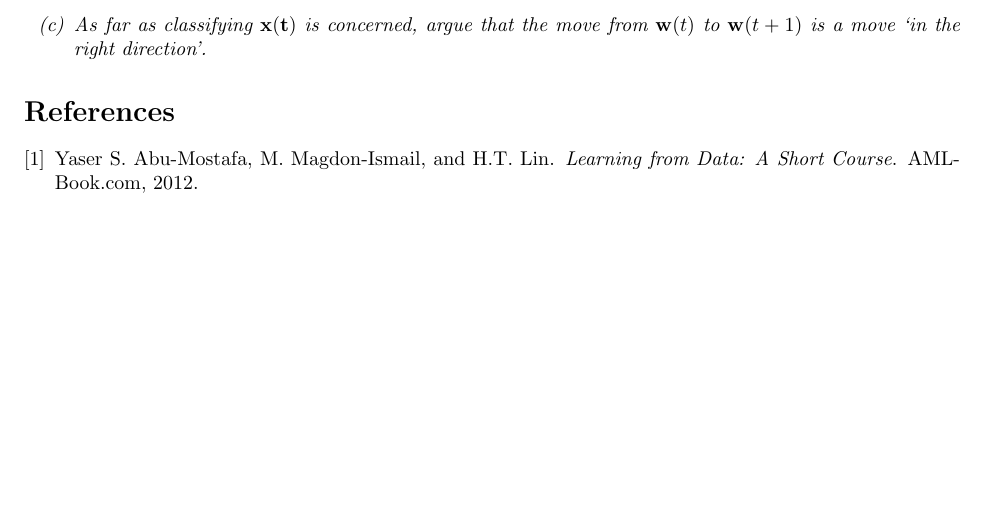
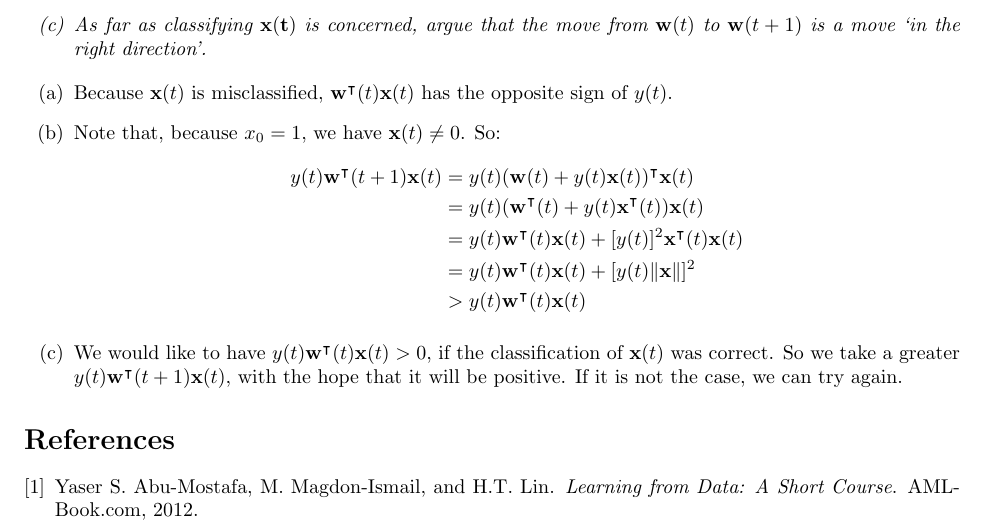
Before and after one commit to lucasresck/machine-learning, a LaTeX problem sheet (problem_sets/problem_set_1.tex): part of the page, cut so that both start at the same text, the shorter picture padded with empty space. Compiled offline with pdfLaTeX.

Commit message:
Finish exercise 1.3

```diff
--- a/problem_sets/problem_set_1.tex
+++ b/problem_sets/problem_set_1.tex
@@ -30,6 +29,22 @@
         \item[(a)] Show that $y(t) \mathbf{w}^\intercal(t) \mathbf{x}(t) < 0$. [Hint: $\mathbf{x}(t)$ is misclassified by $\mathbf{w}(t)$.]
         \item[(b)] Show that $y(t) \mathbf{w}^\intercal(t + 1) \mathbf{x}(t) > y(t) \mathbf{w}^\intercal(t) \mathbf{x}(t)$. [Hint: Use (1.3)~\cite{yaser2012learning}.]
         \item[(c)] As far as classifying $\mathbf{x(t)}$ is concerned, argue that the move from $\mathbf{w}(t)$ to $\mathbf{w}(t + 1)$ is a move `in the right direction'.
+    \end{itemize}
+
+    \begin{itemize}
+        \item[(a)] Because $\mathbf{x}(t)$ is misclassified, $\mathbf{w}^\intercal(t) \mathbf{x}(t)$ has the opposite sign of $y(t)$.
+        \item[(b)] Note that, because $x_0 = 1$, we have $\mathbf{x}(t) \ne 0$.
+            So:
+            \begin{align*}
+                y(t) \mathbf{w}^\intercal(t + 1) \mathbf{x}(t) &= y(t) (\mathbf{w}(t) + y(t) \mathbf{x}(t))^\intercal \mathbf{x}(t) \\
+                &= y(t) (\mathbf{w}^\intercal(t) + y(t) \mathbf{x}^\intercal(t)) \mathbf{x}(t) \\
+                &= y(t) \mathbf{w}^\intercal(t) \mathbf{x}(t) + [y(t)]^2 \mathbf{x}^\intercal(t) \mathbf{x}(t)  \\
+                &= y(t) \mathbf{w}^\intercal(t) \mathbf{x}(t) + [y(t) \lVert\mathbf{x}\lVert]^2 \\
+                &> y(t) \mathbf{w}^\intercal(t) \mathbf{x}(t)
+            \end{align*}
+        \item[(c)] We would like to have $y(t) \mathbf{w}^\intercal(t) \mathbf{x}(t) > 0$, if the classification of $\mathbf{x}(t)$ was correct.
+            So we take a greater $y(t) \mathbf{w}^\intercal(t + 1) \mathbf{x}(t)$, with the hope that it will be positive.
+            If it is not the case, we can try again.
     \end{itemize}
 
 
```
Also changed, not shown: problem_sets/problem_set_1.tex (3 more changed lines).
